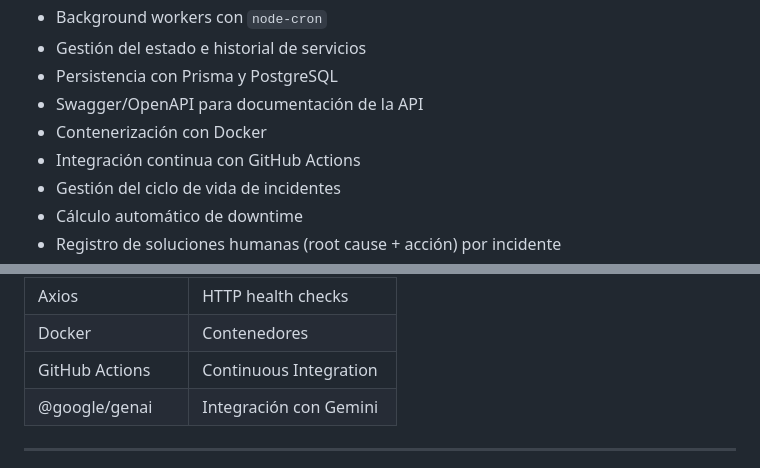
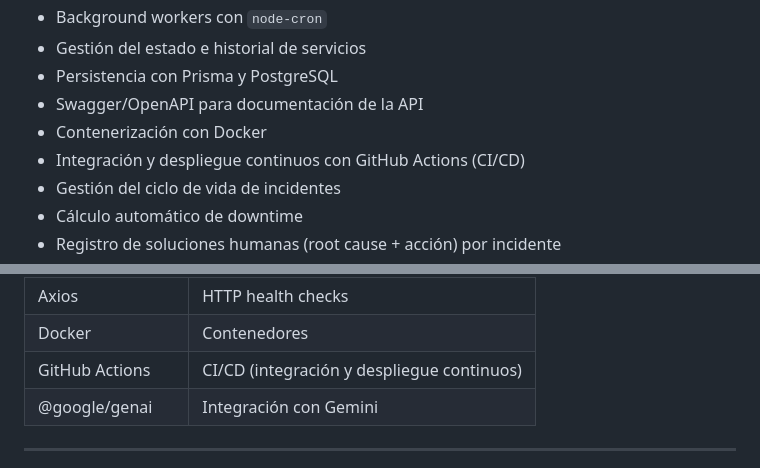
Before and after one commit to LENINMORENO13/OpsMind, a Markdown page: README.md, 2 parts joined by grey strips. GitHub-like rendering.

Commit message:
docs: reflect CI/CD pipeline in README features and stack

```diff
--- a/README.md
+++ b/README.md
@@ -55,7 +55,7 @@ La IA funciona como una herramienta de análisis complementaria. La detección,
 * Persistencia con Prisma y PostgreSQL
 * Swagger/OpenAPI para documentación de la API
 * Contenerización con Docker
-* Integración continua con GitHub Actions
+* Integración y despliegue continuos con GitHub Actions (CI/CD)
 * Gestión del ciclo de vida de incidentes
 * Cálculo automático de downtime
 * Registro de soluciones humanas (root cause + acción) por incidente
@@ -84,7 +84,7 @@ La IA funciona como una herramienta de análisis complementaria. La detección,
 | Zod              | Validación de datos    |
 | Axios            | HTTP health checks     |
 | Docker           | Contenedores           |
-| GitHub Actions   | Continuous Integration |
+| GitHub Actions   | CI/CD (integración y despliegue continuos) |
 | @google/genai    | Integración con Gemini |
 
 ---
```
